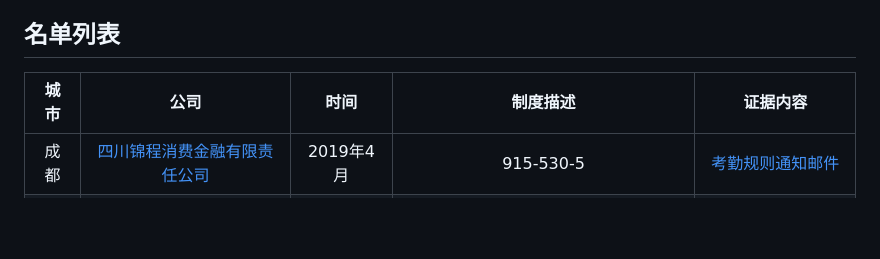
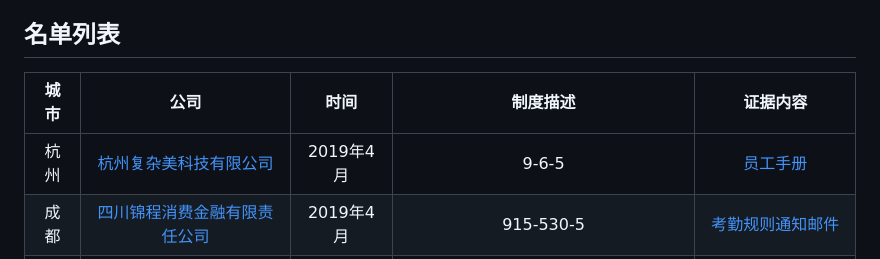
Before and after one commit to 996icu/996.ICU, a Markdown page: whitelist/whitelist.md, the part around the change. Drawn GitHub-style; blank space fills up the shorter version.

Commit message:
添加白名单

```diff
--- a/whitelist/whitelist.md
+++ b/whitelist/whitelist.md
@@ -28,6 +28,7 @@
 ---
 |城市|公司|时间|制度描述|证据内容|
 |:---:|:---:|:---:|:---:|:---:|
+|杭州|[杭州复杂美科技有限公司](http://www.33.cn/)|2019年4月|9-6-5|[员工手册](img/chain33.jpg)|
 |成都|[四川锦程消费金融有限责任公司](http://www.jccfc.com/)|2019年4月|915-530-5|[考勤规则通知邮件](img/timing_20190401111520.png)|
 |深圳|[深圳市凉屋游戏科技有限公司](http://www.chillyroom.com/)|2019年4月|上午10:00 - 下午1:00；下午2:30 - 下午7:00|[内部wiki员工手册截图](img/chillyroom_prove.png)|
 |天津|[摩卡软件(天津)有限公司](http://mochasoft.com.cn)|2019年4月|8:30 - 17:30，上下班各弹性1h；午休 1h；|[员工手册部分截图](img/mocha.png)|
```
Also changed, not shown: whitelist/img/chain33.jpg (added).
